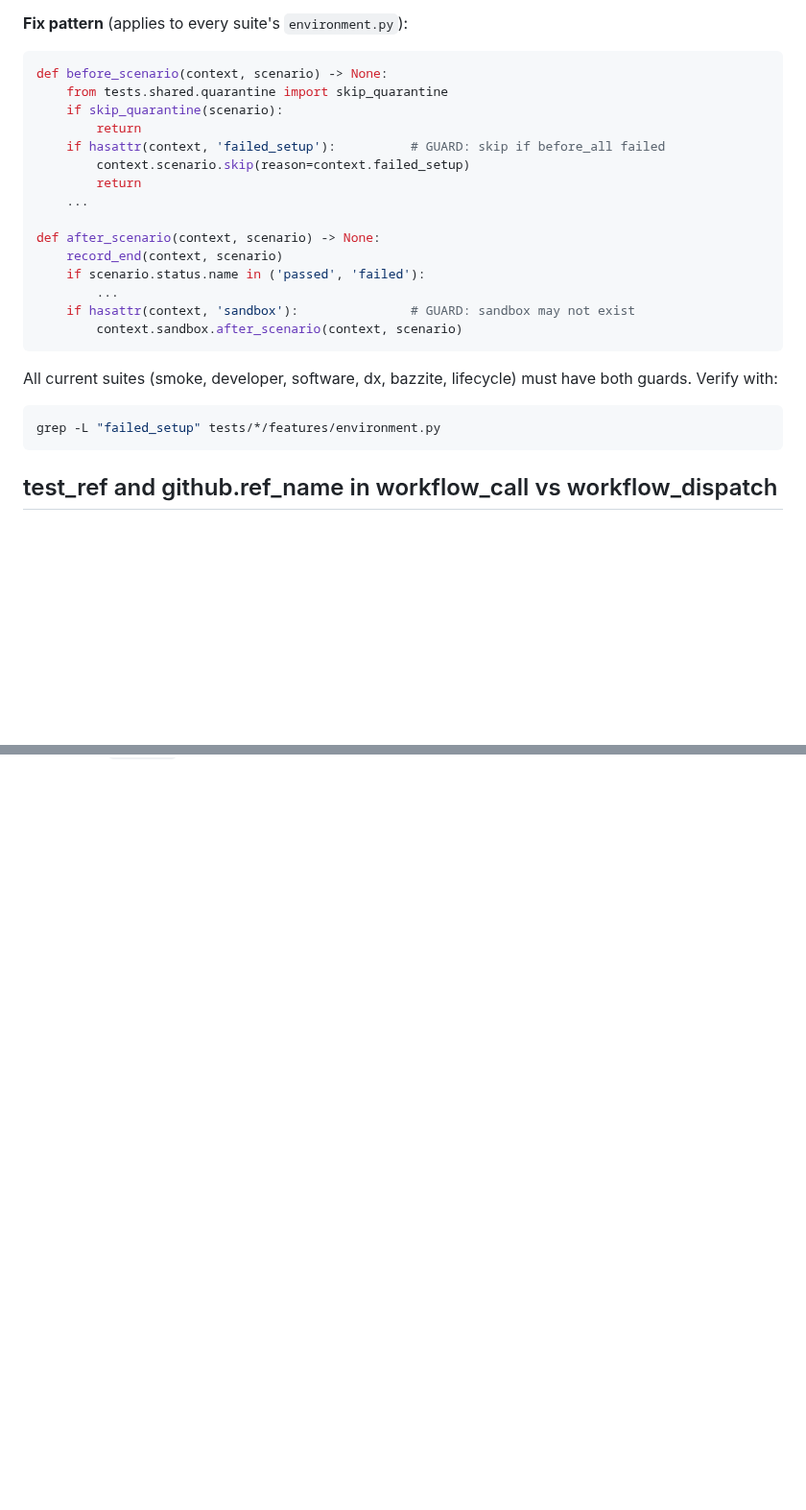
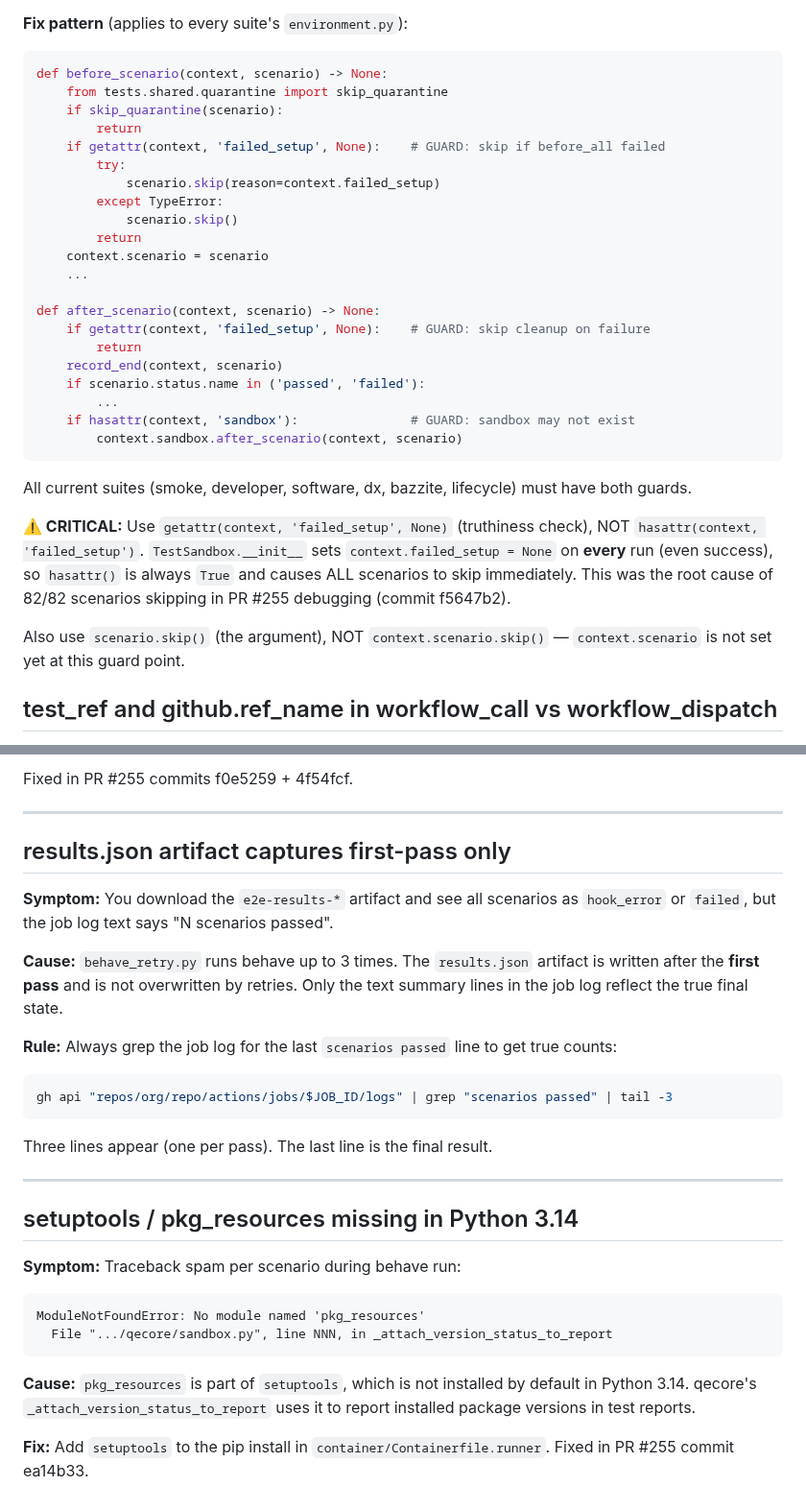
Before and after one commit to castrojo/bluefin-test-suite, a Markdown page: docs/skills/ops.md, 2 parts joined by grey strips. Shown at 96% size. GitHub-like rendering; blank space fills up the shorter version.

````diff
--- a/docs/skills/ops.md
+++ b/docs/skills/ops.md
@@ -312,12 +312,18 @@ def before_scenario(context, scenario) -> None:
     from tests.shared.quarantine import skip_quarantine
     if skip_quarantine(scenario):
         return
-    if hasattr(context, 'failed_setup'):          # GUARD: skip if before_all failed
-        context.scenario.skip(reason=context.failed_setup)
+    if getattr(context, 'failed_setup', None):    # GUARD: skip if before_all failed
+        try:
+            scenario.skip(reason=context.failed_setup)
+        except TypeError:
+            scenario.skip()
         return
+    context.scenario = scenario
     ...
 
 def after_scenario(context, scenario) -> None:
+    if getattr(context, 'failed_setup', None):    # GUARD: skip cleanup on failure
+        return
     record_end(context, scenario)
     if scenario.status.name in ('passed', 'failed'):
         ...
@@ -325,10 +331,11 @@ def after_scenario(context, scenario) -> None:
         context.sandbox.after_scenario(context, scenario)
 ```
 
-All current suites (smoke, developer, software, dx, bazzite, lifecycle) must have both guards. Verify with:
-```bash
-grep -L "failed_setup" tests/*/features/environment.py
-```
+All current suites (smoke, developer, software, dx, bazzite, lifecycle) must have both guards.
+
+**⚠️ CRITICAL:** Use `getattr(context, 'failed_setup', None)` (truthiness check), NOT `hasattr(context, 'failed_setup')`. `TestSandbox.__init__` sets `context.failed_setup = None` on **every** run (even success), so `hasattr()` is always `True` and causes ALL scenarios to skip immediately. This was the root cause of 82/82 scenarios skipping in PR #255 debugging (commit f5647b2).
+
+Also use `scenario.skip()` (the argument), NOT `context.scenario.skip()` — `context.scenario` is not set yet at this guard point.
 
 ## test_ref and github.ref_name in workflow_call vs workflow_dispatch
 
@@ -352,0 +431,29 @@ The fallback chain is: user-supplied override → dispatched branch name → (ne
+Fixed in PR #255 commits f0e5259 + 4f54fcf.
+
+---
+
+## results.json artifact captures first-pass only
+
+**Symptom:** You download the `e2e-results-*` artifact and see all scenarios as `hook_error` or `failed`, but the job log text says "N scenarios passed".
+
+**Cause:** `behave_retry.py` runs behave up to 3 times. The `results.json` artifact is written after the **first pass** and is not overwritten by retries. Only the text summary lines in the job log reflect the true final state.
+
+**Rule:** Always grep the job log for the last `scenarios passed` line to get true counts:
+```bash
+gh api "repos/org/repo/actions/jobs/$JOB_ID/logs" | grep "scenarios passed" | tail -3
+```
+Three lines appear (one per pass). The last line is the final result.
+
+---
+
+## setuptools / pkg_resources missing in Python 3.14
+
+**Symptom:** Traceback spam per scenario during behave run:
+```
+ModuleNotFoundError: No module named 'pkg_resources'
+  File ".../qecore/sandbox.py", line NNN, in _attach_version_status_to_report
+```
+
+**Cause:** `pkg_resources` is part of `setuptools`, which is not installed by default in Python 3.14. qecore's `_attach_version_status_to_report` uses it to report installed package versions in test reports.
+
+**Fix:** Add `setuptools` to the pip install in `container/Containerfile.runner`. Fixed in PR #255 commit ea14b33.
````
Also changed, not shown: other parts of docs/skills/ops.md (+71 -0 lines).
